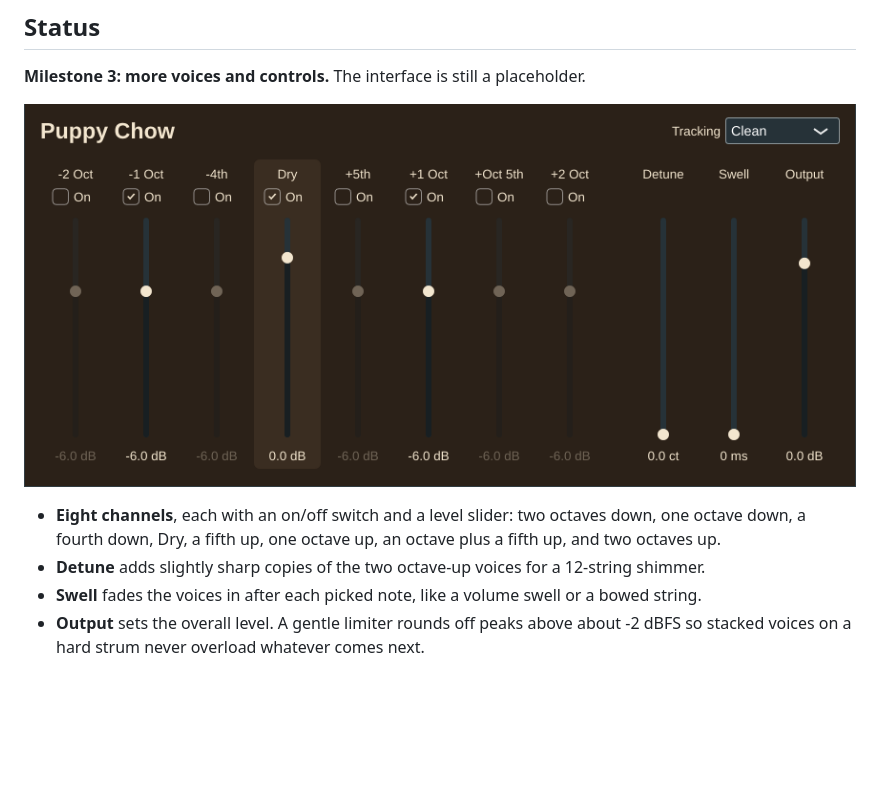
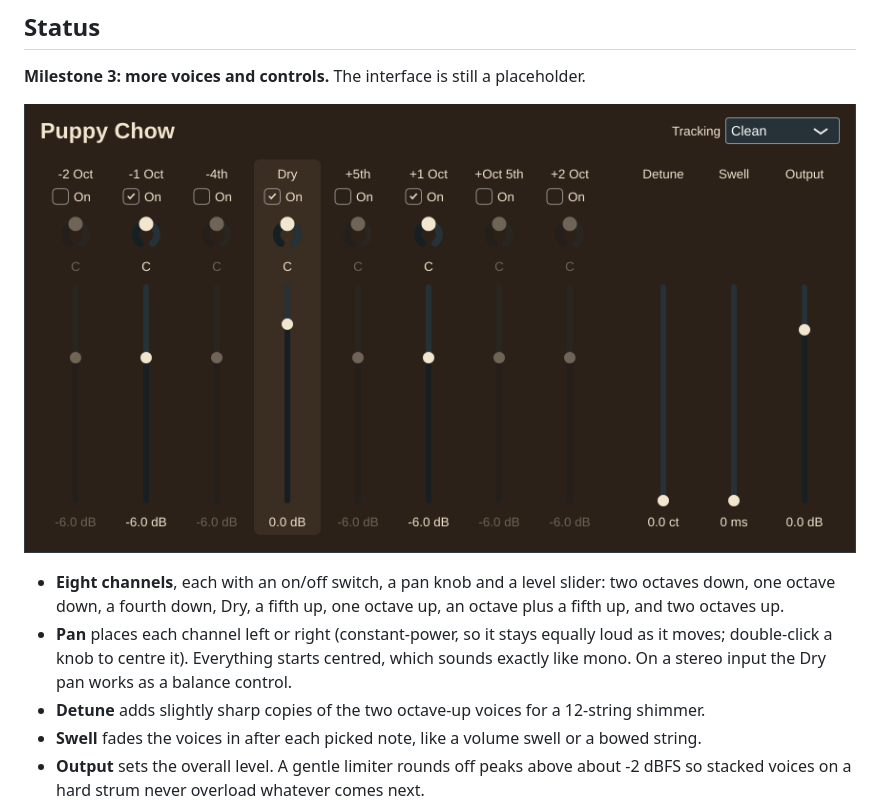
Before and after one commit to jdragash/audio-plugins, a Markdown page: README.md, the part around the change. Rendered like a GitHub page; pictures changed too: docs/interface.png; blank space fills up the shorter version.

```diff
--- a/README.md
+++ b/README.md
@@ -9,9 +9,12 @@ It's meant to sit in front of your amp sim and add clean, chord-friendly octaves
 
 ![Placeholder interface](docs/interface.png)
 
-- **Eight channels**, each with an on/off switch and a level slider: two octaves down, one
+- **Eight channels**, each with an on/off switch, a pan knob and a level slider: two octaves down, one
   octave down, a fourth down, Dry, a fifth up, one octave up, an octave plus a fifth up, and
   two octaves up.
+- **Pan** places each channel left or right (constant-power, so it stays equally loud as it
+  moves; double-click a knob to centre it). Everything starts centred, which sounds exactly like
+  mono. On a stereo input the Dry pan works as a balance control.
 - **Detune** adds slightly sharp copies of the two octave-up voices for a 12-string shimmer.
 - **Swell** fades the voices in after each picked note, like a volume swell or a bowed string.
 - **Output** sets the overall level. A gentle limiter rounds off peaks above about -2 dBFS so
```
Also changed, not shown: 5 other files.
